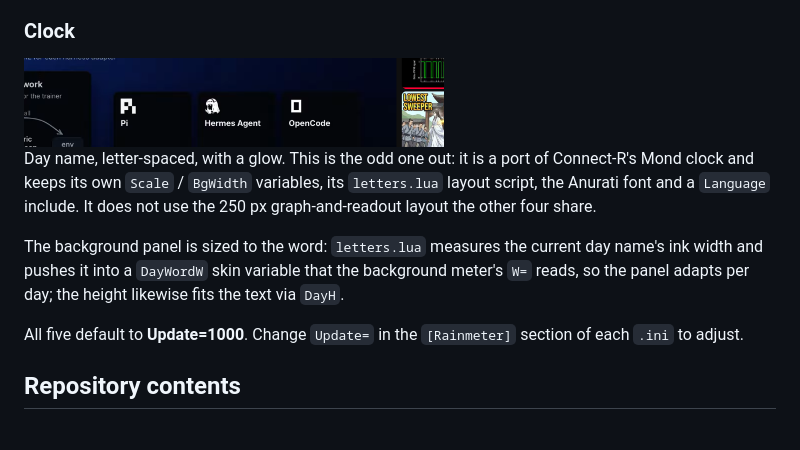
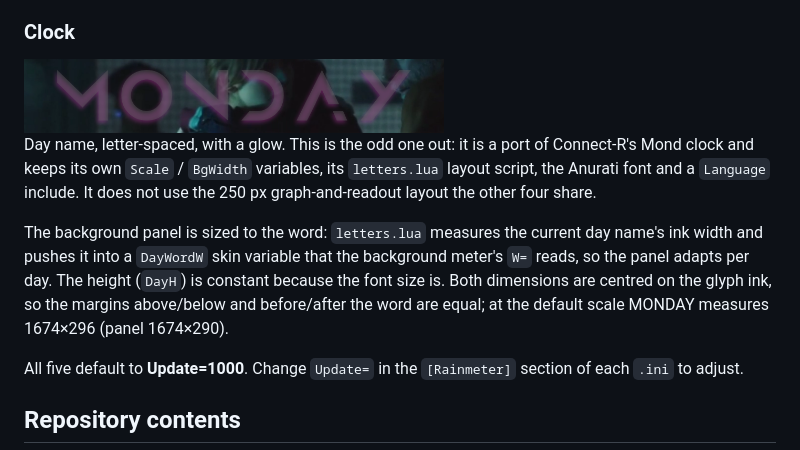
Before and after one commit to Anu-bhav/rainmeter-skins, a Markdown page: Nocturne/README.md, the part around the change. GitHub-like rendering; pictures changed too: Nocturne/Images/clock.png.

```diff
--- a/Nocturne/README.md
+++ b/Nocturne/README.md
@@ -73,8 +73,10 @@ not use the 250 px graph-and-readout layout the other four share.
 
 The background panel is sized to the word: `letters.lua` measures the current
 day name's ink width and pushes it into a `DayWordW` skin variable that the
-background meter's `W=` reads, so the panel adapts per day; the height likewise
-fits the text via `DayH`.
+background meter's `W=` reads, so the panel adapts per day. The height (`DayH`)
+is constant because the font size is. Both dimensions are centred on the glyph
+ink, so the margins above/below and before/after the word are equal; at the
+default scale MONDAY measures 1674×296 (panel 1674×290).
 
 All five default to **Update=1000**. Change `Update=` in the `[Rainmeter]`
 section of each `.ini` to adjust.
```
Also changed, not shown: README.md (+5 -3 lines), 2 other files.
